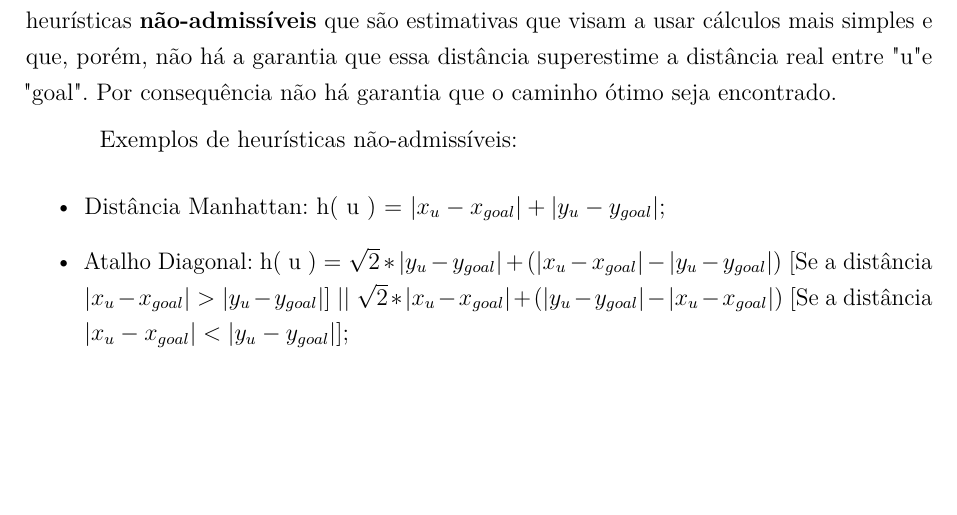
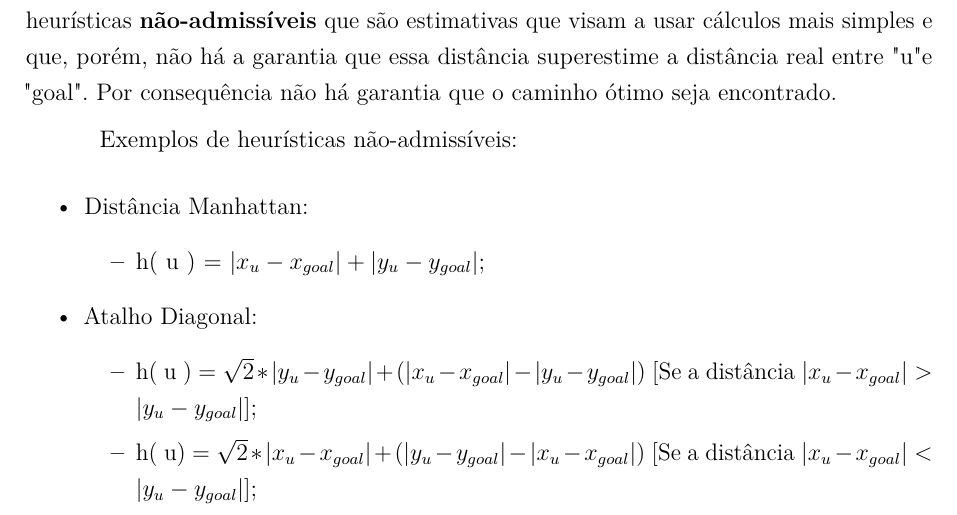
Before and after one commit to pedrohbh/PG-Dissertacao, a LaTeX thesis (Academia/PG.tex, which reads Academia/capitulos/ch3-aestrela.tex): part of page 32 of 39, cut so that both start at the same text, the shorter picture padded with empty space. Compiled offline with pdfLaTeX.

Commit message:
Backup XLVIII - Revisão A* em andamento

```diff
--- a/Academia/capitulos/ch3-aestrela.tex
+++ b/Academia/capitulos/ch3-aestrela.tex
@@ -89,8 +89,15 @@ O cálculo da distância euclidiana porém, nem sempre é a forma mais rápida e
 
 Exemplos de heurísticas não-admissíveis:
 \begin{itemize}
-\item Distância Manhattan: h( u ) = $| x_{u} - x_{goal} | + | y_{u} - y_{goal}|$;
-\item Atalho Diagonal: h( u ) = $\sqrt{2} * | y_{u} - y_{goal}| + ( | x_{u} - x_{goal} | - | y_{u} - y_{goal}| )$ [Se a distância $| x_{u} - x_{goal} | > | y_{u} - y_{goal}|$] || $\sqrt{2} * | x_{u} - x_{goal}| + ( | y_{u} - y_{goal}| - | x_{u} - x_{goal} | )$ [Se a distância $| x_{u} - x_{goal} | < | y_{u} - y_{goal}|$];
+\item Distância Manhattan:
+\begin{itemize}
+\item h( u ) = $| x_{u} - x_{goal} | + | y_{u} - y_{goal}|$;
+\end{itemize}
+\item Atalho Diagonal:
+\begin{itemize}
+\item h( u ) = $\sqrt{2} * | y_{u} - y_{goal}| + ( | x_{u} - x_{goal} | - | y_{u} - y_{goal}| )$ [Se a distância $| x_{u} - x_{goal} | > | y_{u} - y_{goal}|$];
+\item h( u) = $\sqrt{2} * | x_{u} - x_{goal}| + ( | y_{u} - y_{goal}| - | x_{u} - x_{goal} | )$ [Se a distância $| x_{u} - x_{goal} | < | y_{u} - y_{goal}|$];
+\end{itemize}
 \end{itemize}
 
 \section{Experimentos Computacionais}
```
Also changed, not shown: Academia/PG.pdf.
